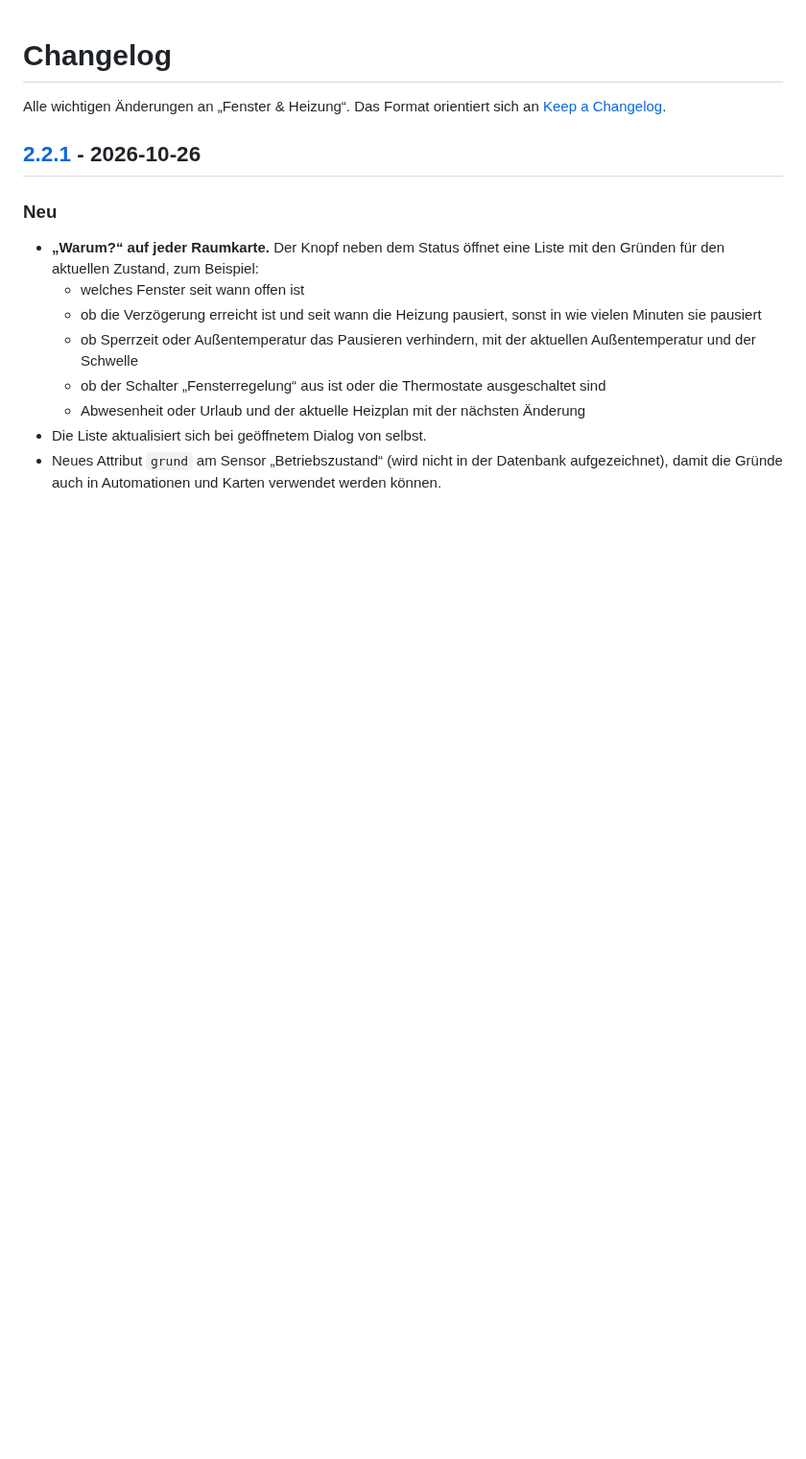
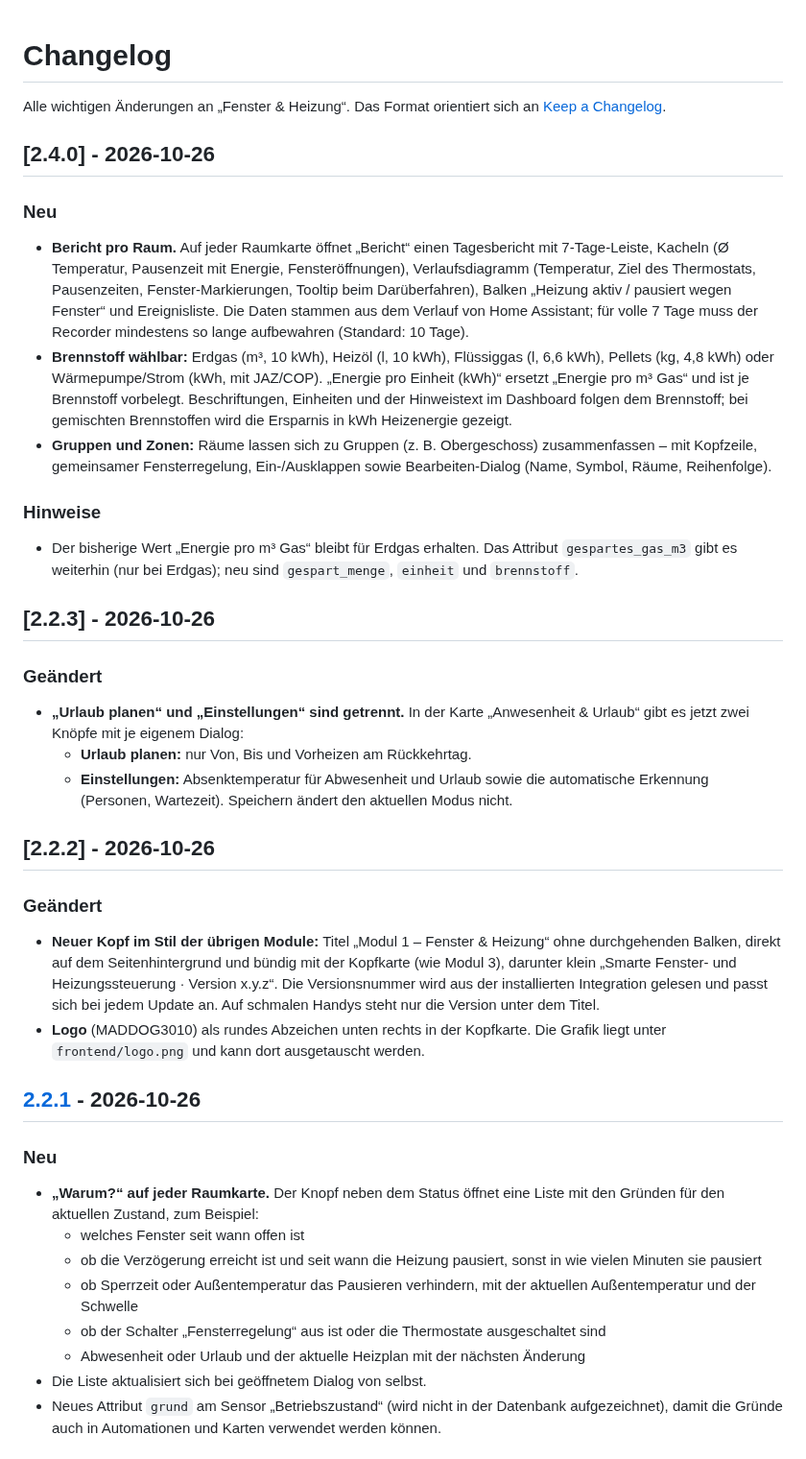
Before and after one commit to Maddog3010/ha-fenster-heizung, a Markdown page: CHANGELOG.md, the part around the change. Shown at 96% size. Drawn GitHub-style; blank space fills up the shorter version.

```diff
--- a/CHANGELOG.md
+++ b/CHANGELOG.md
@@ -1,6 +1,25 @@
 # Changelog
 
 Alle wichtigen Änderungen an „Fenster & Heizung“. Das Format orientiert sich an [Keep a Changelog](https://keepachangelog.com/de/1.1.0/).
+
+## [2.4.0] - 2026-10-26
+### Neu
+- **Bericht pro Raum.** Auf jeder Raumkarte öffnet „Bericht“ einen Tagesbericht mit 7-Tage-Leiste, Kacheln (Ø Temperatur, Pausenzeit mit Energie, Fensteröffnungen), Verlaufsdiagramm (Temperatur, Ziel des Thermostats, Pausenzeiten, Fenster-Markierungen, Tooltip beim Darüberfahren), Balken „Heizung aktiv / pausiert wegen Fenster“ und Ereignisliste. Die Daten stammen aus dem Verlauf von Home Assistant; für volle 7 Tage muss der Recorder mindestens so lange aufbewahren (Standard: 10 Tage).
+- **Brennstoff wählbar:** Erdgas (m³, 10 kWh), Heizöl (l, 10 kWh), Flüssiggas (l, 6,6 kWh), Pellets (kg, 4,8 kWh) oder Wärmepumpe/Strom (kWh, mit JAZ/COP). „Energie pro Einheit (kWh)“ ersetzt „Energie pro m³ Gas“ und ist je Brennstoff vorbelegt. Beschriftungen, Einheiten und der Hinweistext im Dashboard folgen dem Brennstoff; bei gemischten Brennstoffen wird die Ersparnis in kWh Heizenergie gezeigt.
+- **Gruppen und Zonen:** Räume lassen sich zu Gruppen (z. B. Obergeschoss) zusammenfassen – mit Kopfzeile, gemeinsamer Fensterregelung, Ein-/Ausklappen sowie Bearbeiten-Dialog (Name, Symbol, Räume, Reihenfolge).
+### Hinweise
+- Der bisherige Wert „Energie pro m³ Gas“ bleibt für Erdgas erhalten. Das Attribut `gespartes_gas_m3` gibt es weiterhin (nur bei Erdgas); neu sind `gespart_menge`, `einheit` und `brennstoff`.
+
+## [2.2.3] - 2026-10-26
+### Geändert
+- **„Urlaub planen“ und „Einstellungen“ sind getrennt.** In der Karte „Anwesenheit & Urlaub“ gibt es jetzt zwei Knöpfe mit je eigenem Dialog:
+  - **Urlaub planen:** nur Von, Bis und Vorheizen am Rückkehrtag.
+  - **Einstellungen:** Absenktemperatur für Abwesenheit und Urlaub sowie die automatische Erkennung (Personen, Wartezeit). Speichern ändert den aktuellen Modus nicht.
+
+## [2.2.2] - 2026-10-26
+### Geändert
+- **Neuer Kopf im Stil der übrigen Module:** Titel „Modul 1 – Fenster & Heizung“ ohne durchgehenden Balken, direkt auf dem Seitenhintergrund und bündig mit der Kopfkarte (wie Modul 3), darunter klein „Smarte Fenster- und Heizungssteuerung · Version x.y.z“. Die Versionsnummer wird aus der installierten Integration gelesen und passt sich bei jedem Update an. Auf schmalen Handys steht nur die Version unter dem Titel.
+- **Logo** (MADDOG3010) als rundes Abzeichen unten rechts in der Kopfkarte. Die Grafik liegt unter `frontend/logo.png` und kann dort ausgetauscht werden.
 
 ## [2.2.1] - 2026-10-26
 ### Neu
```
Also changed, not shown: README.md (+11 -2 lines), docs/vorschau_einstellungen.png (added), docs/vorschau_kopf_desktop.png (added), docs/vorschau_kopf_handy.png (added), docs/vorschau_urlaub_planen.png (added), 9 other files.
